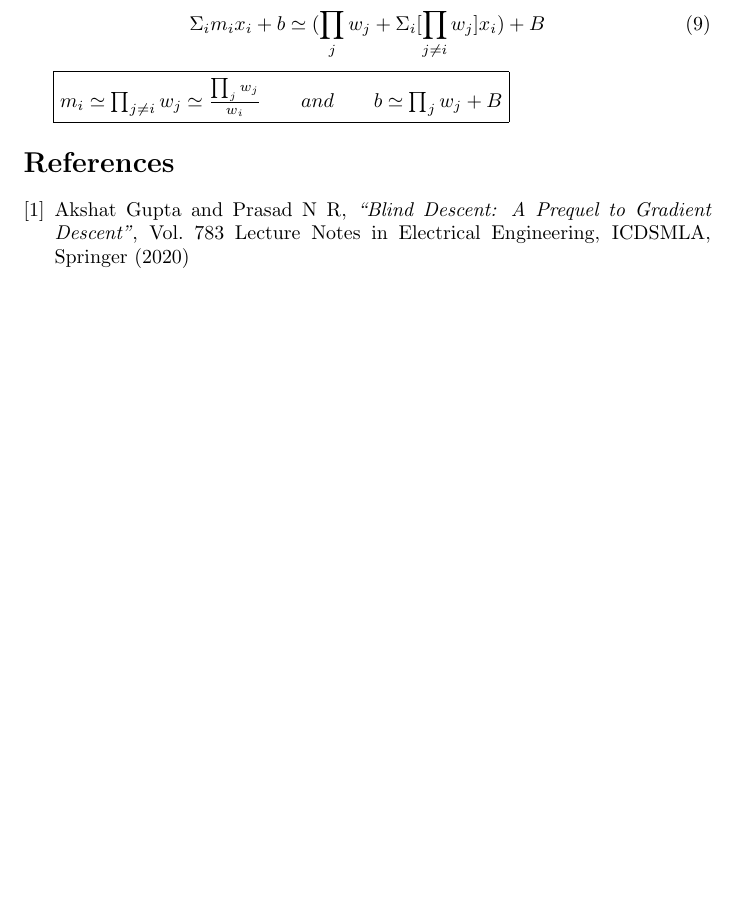
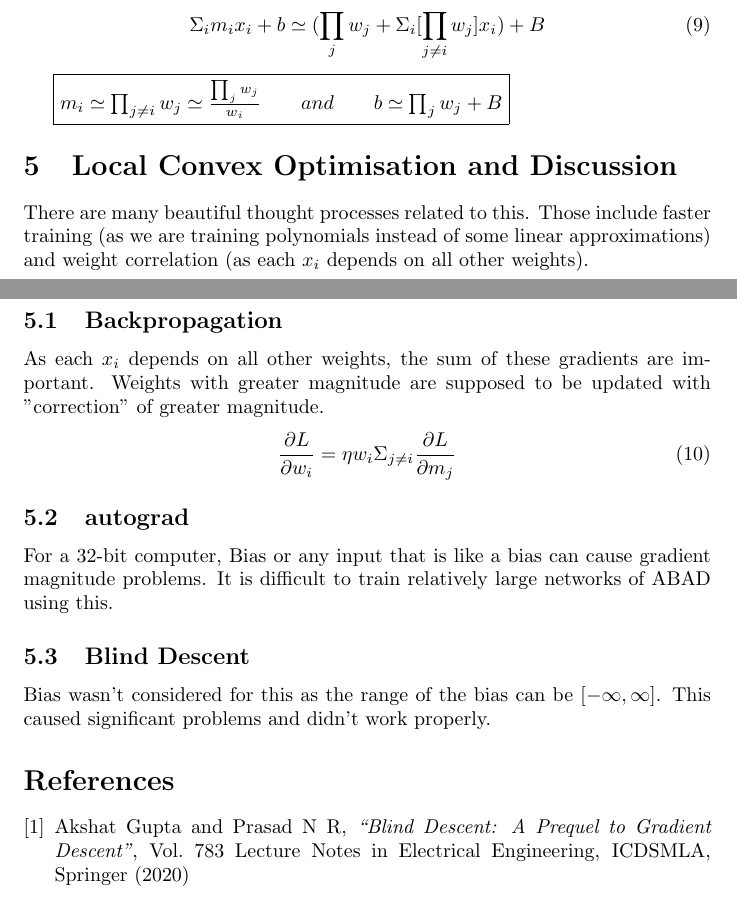
Before and after one commit to PrasadNR/PRASAD, a LaTeX paper (PRASAD_local_approximation_theorem.tex): part of page 3 of 4 before the commit and two parts of pages 3 and 4 of 4 after it, the two joined at a grey line, cut so that both start at the same text, the shorter picture padded with empty space. Compiled offline with pdfLaTeX.

Commit message:
Final Update PRASAD_local_approximation_theorem.tex

```diff
--- a/PRASAD_local_approximation_theorem.tex
+++ b/PRASAD_local_approximation_theorem.tex
@@ -97,6 +97,26 @@
 		\end{subsection}
 	\end{section}
 
+	\begin{section}{Local Convex Optimisation and Discussion}
+		There are many beautiful thought processes related to this. Those include faster training (as we are training polynomials instead of some linear approximations) and weight correlation (as each $x_i$ depends on all other weights).
+
+		\begin{subsection}{Backpropagation}
+			As each $x_i$ depends on all other weights, the sum of these gradients are important. Weights with greater magnitude are supposed to be updated with "correction" of greater magnitude.
+			\begin{equation}
+				\frac{\partial L}{\partial w_i} = \eta w_i \Sigma_{j \ne i} \frac{\partial L}{\partial m_j}
+			\end{equation}
+		\end{subsection}
+
+		\begin{subsection}{autograd}
+			For a 32-bit computer, Bias or any input that is like a bias can cause gradient magnitude problems. It is difficult to train relatively large networks of ABAD using this.
+		\end{subsection}
+
+		\begin{subsection}{Blind Descent}
+			Bias wasn't considered for this as the range of the bias can be $[-\infty, \infty]$. This caused significant problems and didn't work properly.
+		\end{subsection}
+
+	\end{section}
+
 	\begin{thebibliography}{1}
 
 		\bibitem{blindDescent}
```
